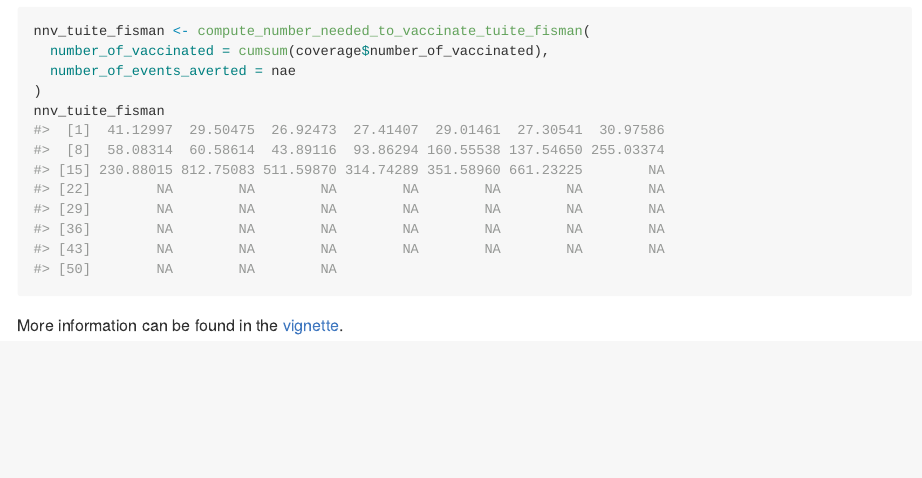
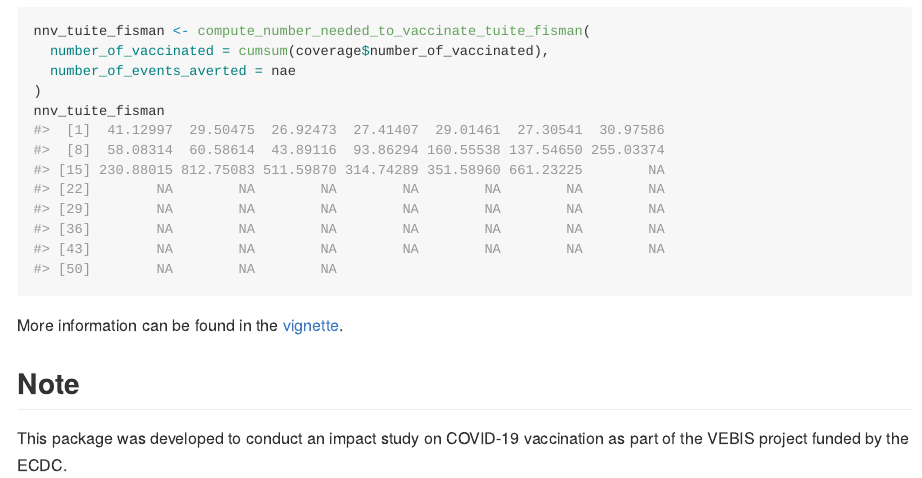
Before and after one commit to Epiconcept-Paris/vaccinationimpact, an R Markdown document (README.Rmd): the page in a window 1100 px wide, from 2150 px down. The pictures show the output file README.html that the author committed with the source, opened offline.

Commit message:
doc: change licence and add comment about VEBIS

````diff
--- a/README.Rmd
+++ b/README.Rmd
@@ -100,3 +100,8 @@ nnv_tuite_fisman
 ```
 
 More information can be found in the [vignette](https://epiconcept-paris.github.io/vaccinationimpact/articles/vaccination_impact_estimates.html).
+
+
+## Note
+
+This package was developed to conduct an impact study on COVID-19 vaccination as part of the VEBIS project funded by the ECDC.
````
Also changed, not shown: LICENSE.md (deleted), README.html, README.md, 4 other files.
